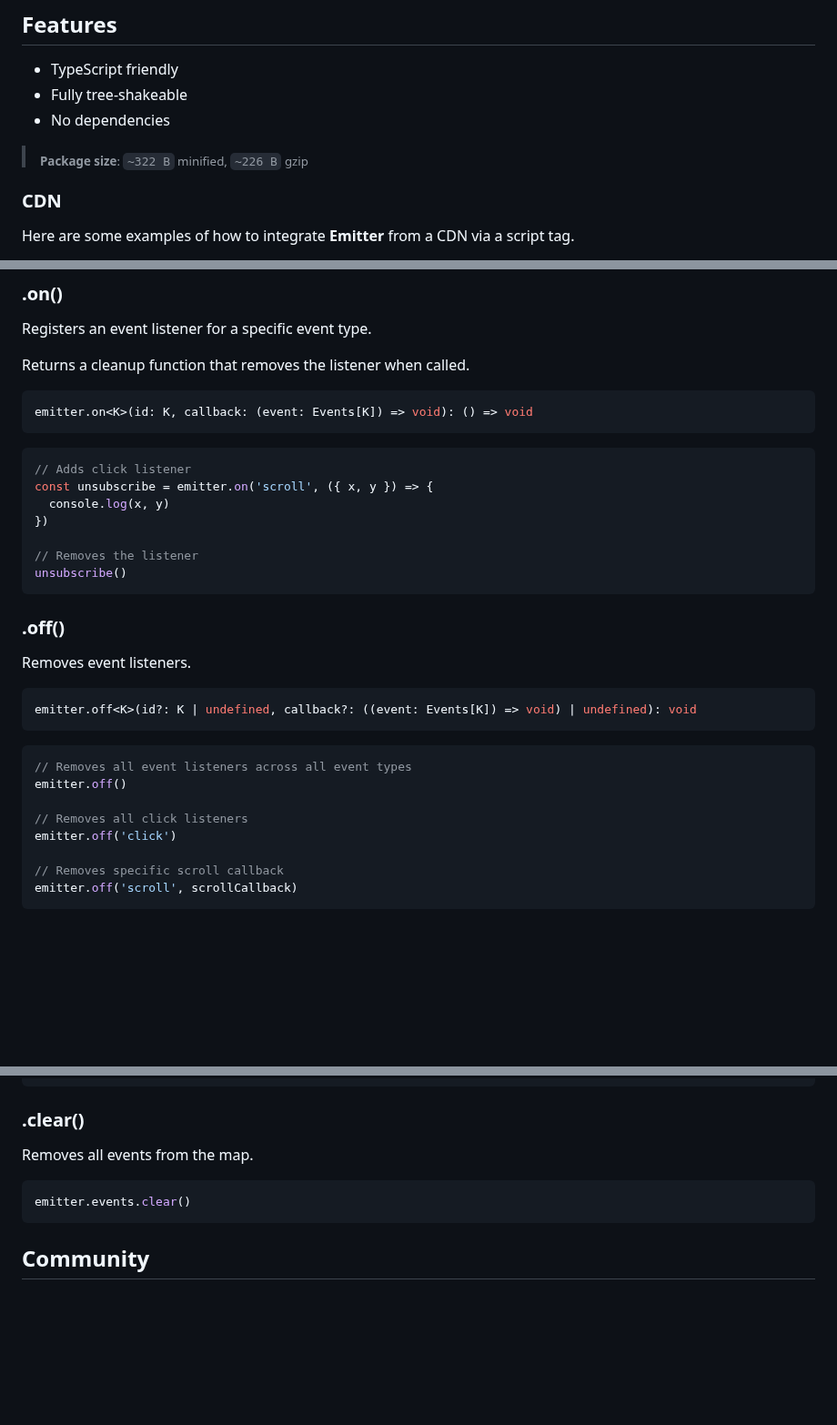
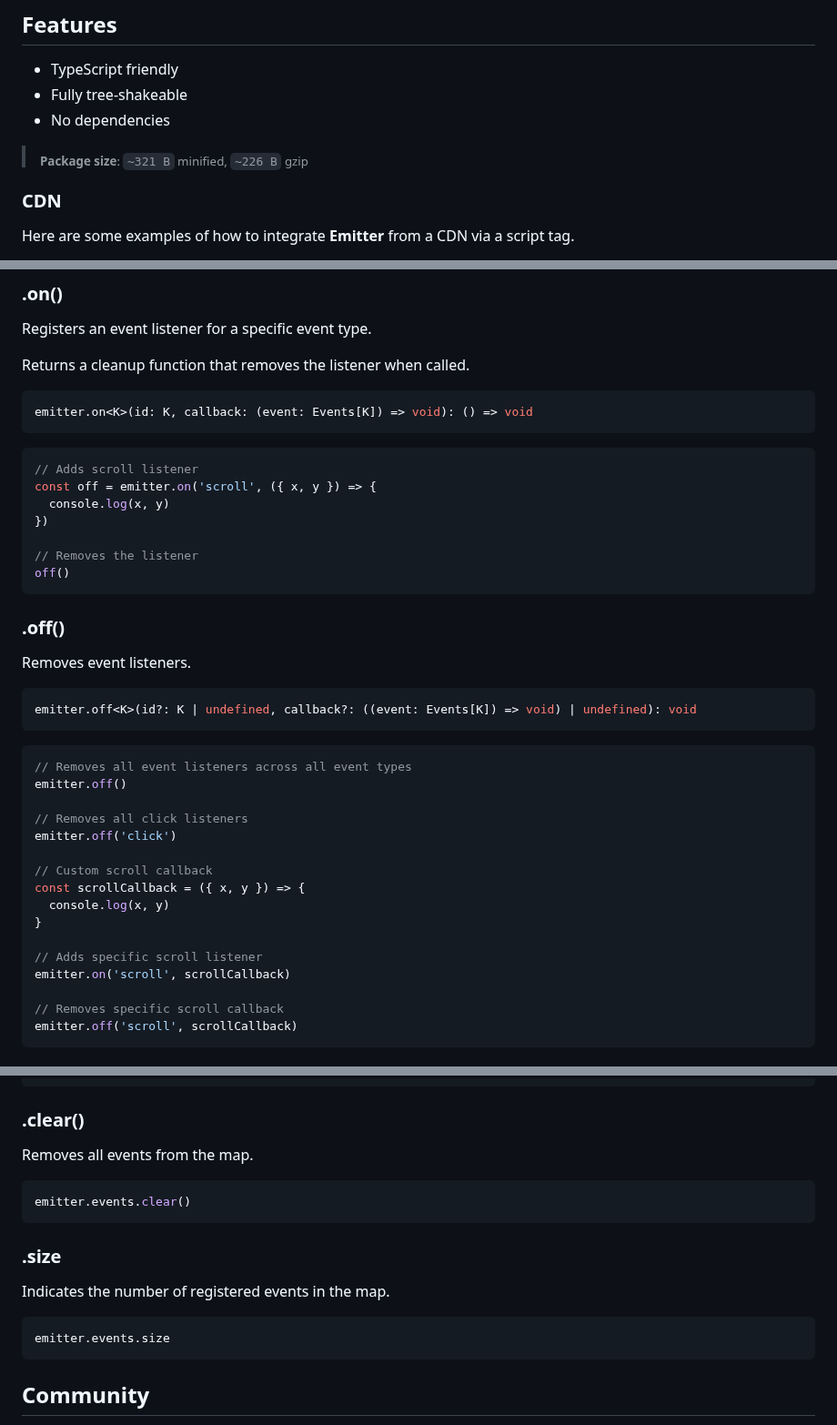
Before and after one commit to hypernym-studio/emitter, a Markdown page: README.md, 3 parts joined by grey strips. Shown at 91% size. Rendered like a GitHub page; blank space fills up the shorter version.

Commit message:
docs: improve examples

````diff
--- a/README.md
+++ b/README.md
@@ -25,7 +25,7 @@
 - No dependencies
 
 <blockquote>
-  <sub><strong>Package size</strong>: <code>~322 B</code> minified, <code>~226 B</code> gzip</sub>
+  <sub><strong>Package size</strong>: <code>~321 B</code> minified, <code>~226 B</code> gzip</sub>
 </blockquote>
 
 ### CDN
@@ -107,13 +107,13 @@ emitter.on<K>(id: K, callback: (event: Events[K]) => void): () => void
 ```
 
 ```ts
-// Adds click listener
-const unsubscribe = emitter.on('scroll', ({ x, y }) => {
+// Adds scroll listener
+const off = emitter.on('scroll', ({ x, y }) => {
   console.log(x, y)
 })
 
 // Removes the listener
-unsubscribe()
+off()
 ```
 
 ### .off()
@@ -130,6 +130,14 @@ emitter.off()
 
 // Removes all click listeners
 emitter.off('click')
+
+// Custom scroll callback
+const scrollCallback = ({ x, y }) => {
+  console.log(x, y)
+}
+
+// Adds specific scroll listener
+emitter.on('scroll', scrollCallback)
 
 // Removes specific scroll callback
 emitter.off('scroll', scrollCallback)
@@ -193,6 +201,14 @@ Removes all events from the map.
 emitter.events.clear()
 ```
 
+### .size
+
+Indicates the number of registered events in the map.
+
+```ts
+emitter.events.size
+```
+
 ## Community
 
 Feel free to ask questions or share new ideas.
````
